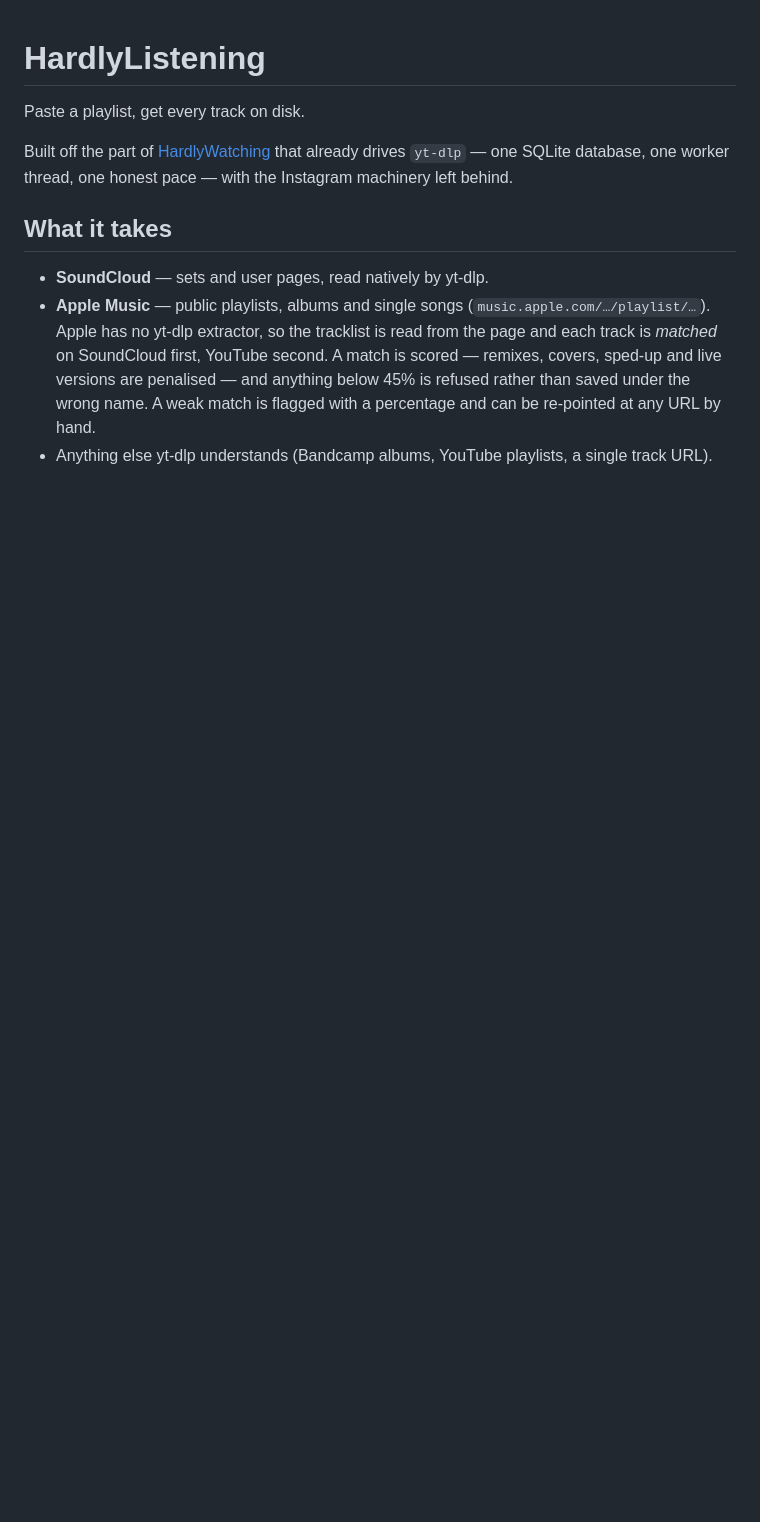
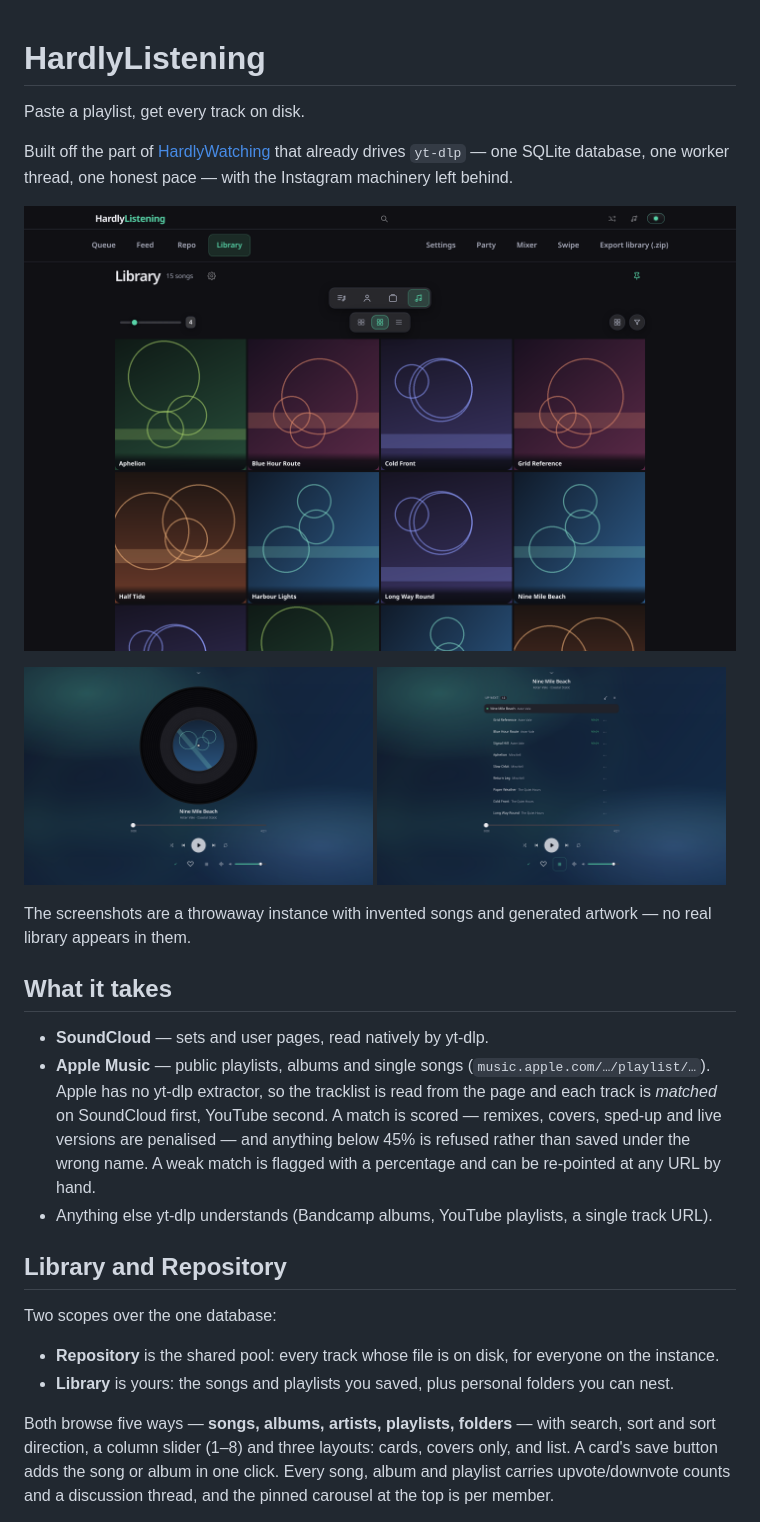
Before and after one commit to hardlysleeping/hardlylistening, a Markdown page: README.md, the part around one of its changes. Drawn GitHub-style; pictures changed too: docs/screenshots/library.png (added), docs/screenshots/player.png (added), docs/screenshots/queue.png (added); blank space fills up the shorter version.

```diff
--- a/README.md
+++ b/README.md
@@ -5,6 +5,17 @@ Paste a playlist, get every track on disk.
 Built off the part of [HardlyWatching](../hardlywatching) that already drives
 `yt-dlp` — one SQLite database, one worker thread, one honest pace — with the
 Instagram machinery left behind.
+
+<p>
+  <img src="docs/screenshots/library.png" alt="Library: songs and albums as artwork tiles">
+</p>
+<p>
+  <img src="docs/screenshots/player.png" width="49%" alt="Fullscreen player: record, transport, save, queue, visualizer and volume">
+  <img src="docs/screenshots/queue.png" width="49%" alt="Play queue: rows to drag into order">
+</p>
+
+The screenshots are a throwaway instance with invented songs and generated
+artwork — no real library appears in them.
 
 ## What it takes
 
@@ -18,3 +29,19 @@ Instagram machinery left behind.
   re-pointed at any URL by hand.
 * Anything else yt-dlp understands (Bandcamp albums, YouTube playlists, a single
   track URL).
+
+## Library and Repository
+
+Two scopes over the one database:
+
+* **Repository** is the shared pool: every track whose file is on disk, for everyone on
+  the instance.
+* **Library** is yours: the songs and playlists you saved, plus personal folders you can
+  nest.
+
+Both browse five ways — **songs, albums, artists, playlists, folders** — with search,
+sort and sort direction, a column slider (1–8) and three layouts: cards, covers only,
+and list. A card's save button adds the song or album in one click. Every song, album
+and playlist carries upvote/downvote counts and a discussion thread, and the pinned
+carousel at the top is per member.
+
```
Also changed, not shown: other parts of README.md (+78 -3 lines), 2 other files.
